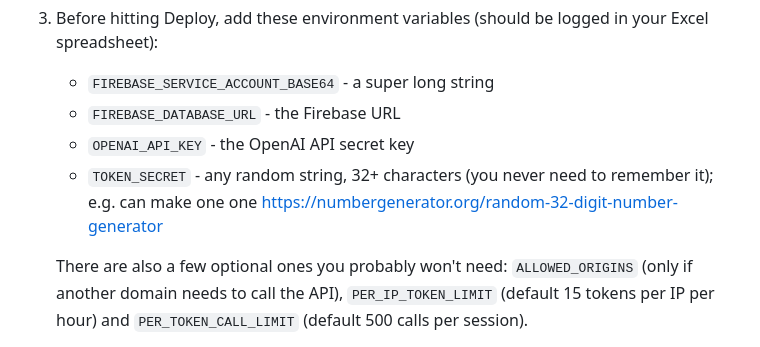
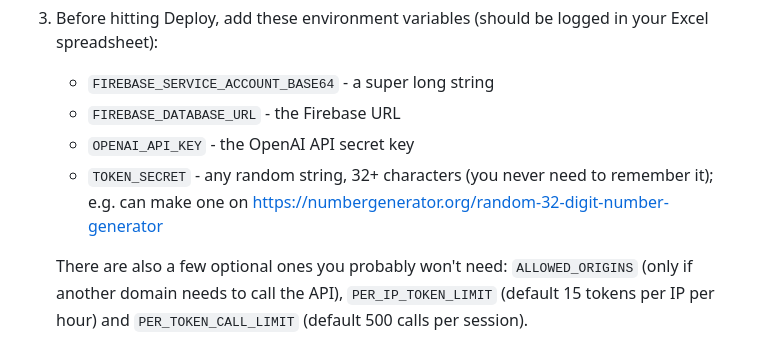
Before and after one commit to ilonabass/hpl-study-LB-TEMPLATE, a Markdown page: SETUP.md, the part around the change. GitHub-like rendering.

Commit message:
Finalize SETUP.md

```diff
--- a/SETUP.md
+++ b/SETUP.md
@@ -148,7 +148,7 @@ NOTE: All of the content of the template study is HPL-specific. Poke around the
    - `FIREBASE_DATABASE_URL` - the Firebase URL
    - `OPENAI_API_KEY` - the OpenAI API secret key
    - `TOKEN_SECRET` - any random string, 32+ characters (you never need to
-     remember it); e.g. can make one one https://numbergenerator.org/random-32-digit-number-generator
+     remember it); e.g. can make one on https://numbergenerator.org/random-32-digit-number-generator
 
    There are also a few optional ones you probably won't need: `ALLOWED_ORIGINS`
    (only if another domain needs to call the API), `PER_IP_TOKEN_LIMIT` (default
```
